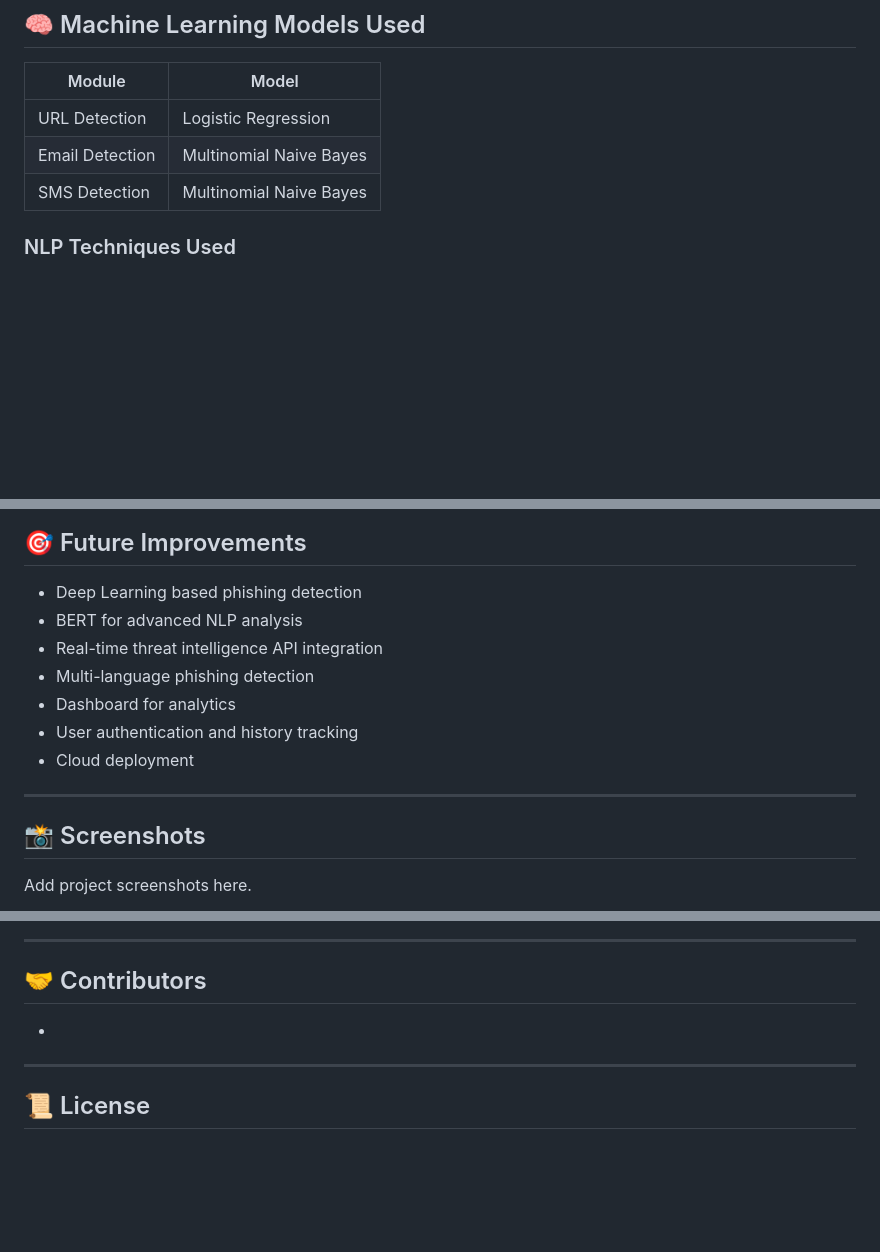
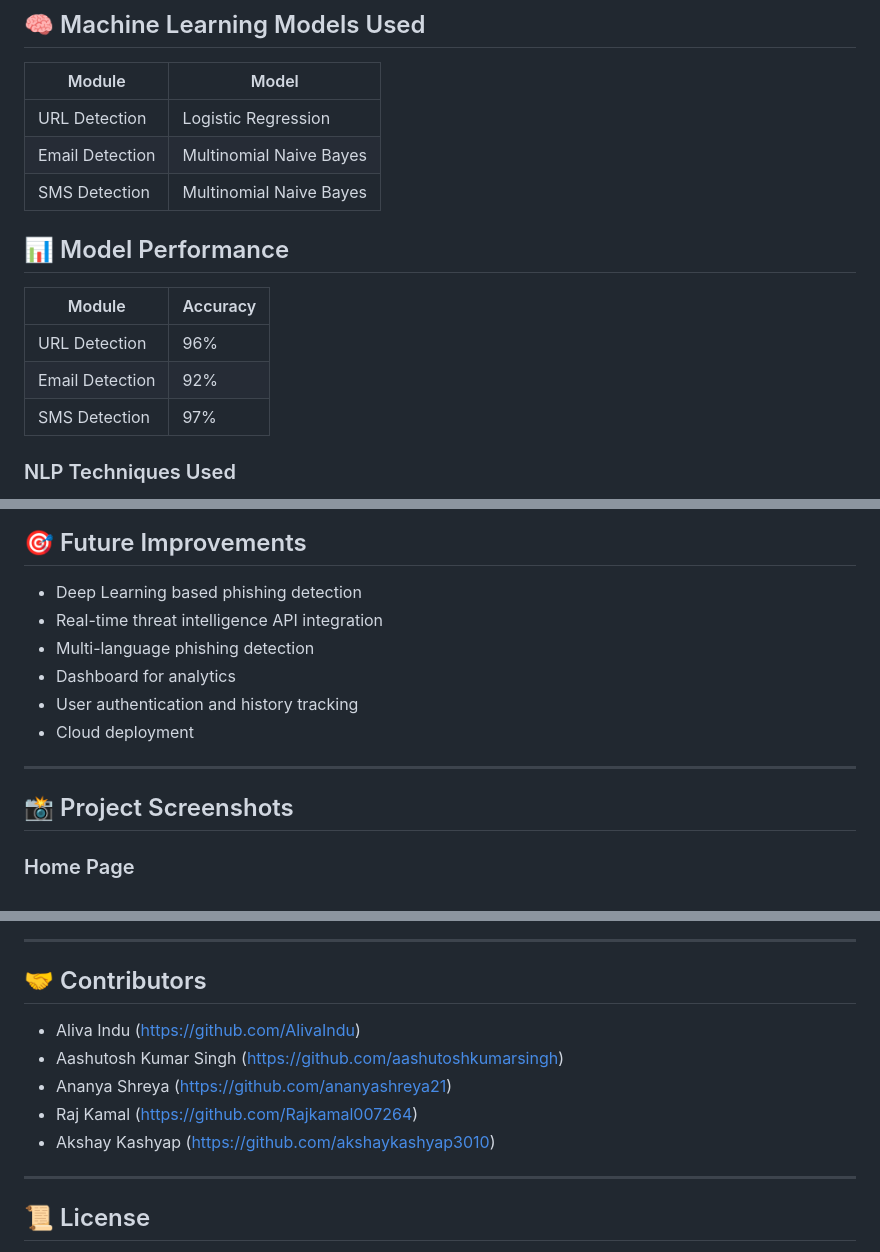
Before and after one commit to AlivaIndu/Email-URL-SMS-spam-detection, a Markdown page: README.md, 3 parts joined by grey strips. Drawn GitHub-style; blank space fills up the shorter version.

```diff
--- a/README.md
+++ b/README.md
@@ -89,6 +63,14 @@ The platform combines **Machine Learning**, **Natural Language Processing (NLP)*
 | URL Detection | Logistic Regression |
 | Email Detection | Multinomial Naive Bayes |
 | SMS Detection | Multinomial Naive Bayes |
+
+## 📊 Model Performance
+
+| Module | Accuracy |
+|----------|----------|
+| URL Detection | 96% |
+| Email Detection | 92% |
+| SMS Detection | 97% |
 
 ### NLP Techniques Used
 - Tokenization
@@ -294,7 +276,6 @@ Output:
 ## 🎯 Future Improvements
 
 - Deep Learning based phishing detection
-- BERT for advanced NLP analysis
 - Real-time threat intelligence API integration
 - Multi-language phishing detection
 - Dashboard for analytics
@@ -303,7 +284,7 @@ Output:
 
 ---
 
-## 📸 Screenshots
+## 📸 Project Screenshots
 
-Add project screenshots here.
+### Home Page
 
@@ -316,7 +307,11 @@ Add project screenshots here.
 
 ## 🤝 Contributors
 
--
+- Aliva Indu (https://github.com/AlivaIndu)
+- Aashutosh Kumar Singh (https://github.com/aashutoshkumarsingh)
+- Ananya Shreya (https://github.com/ananyashreya21)
+- Raj Kamal (https://github.com/Rajkamal007264)
+- Akshay Kashyap (https://github.com/akshaykashyap3010)
 
 ---
 
```
Also changed, not shown: other parts of README.md (+14 -30 lines).
